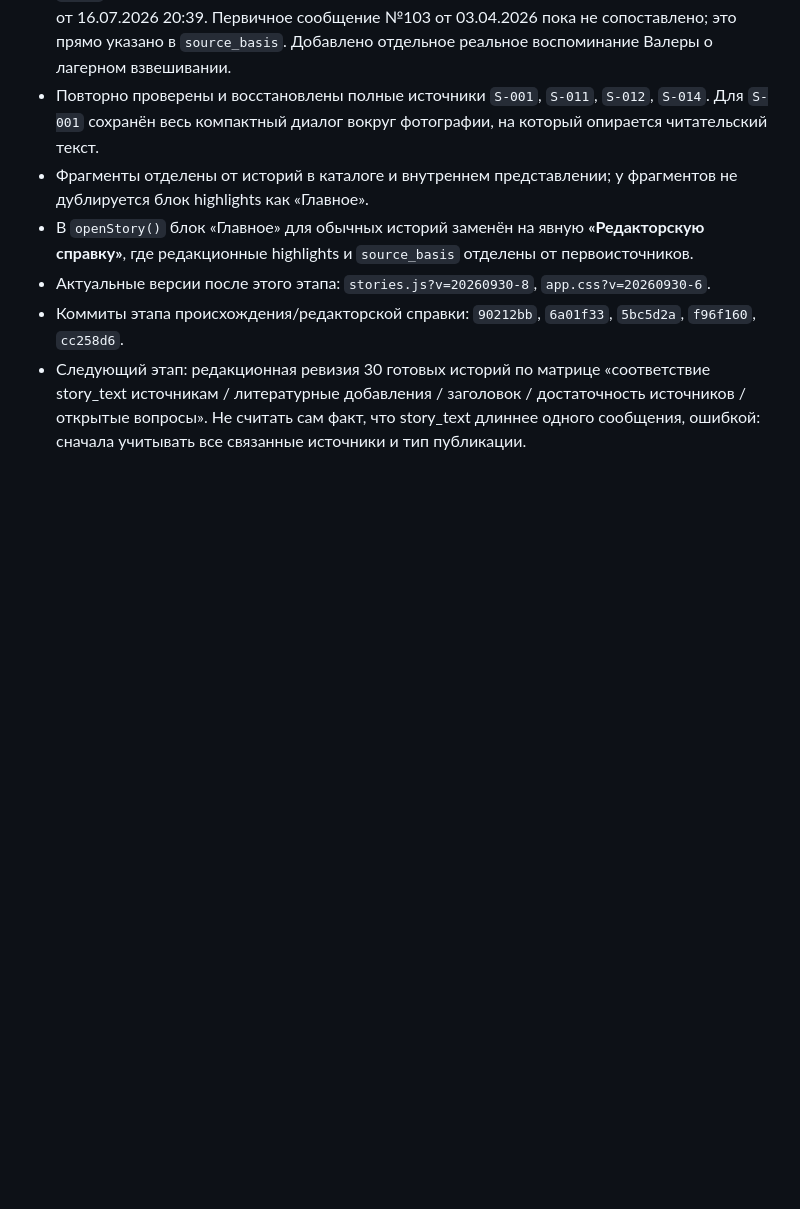
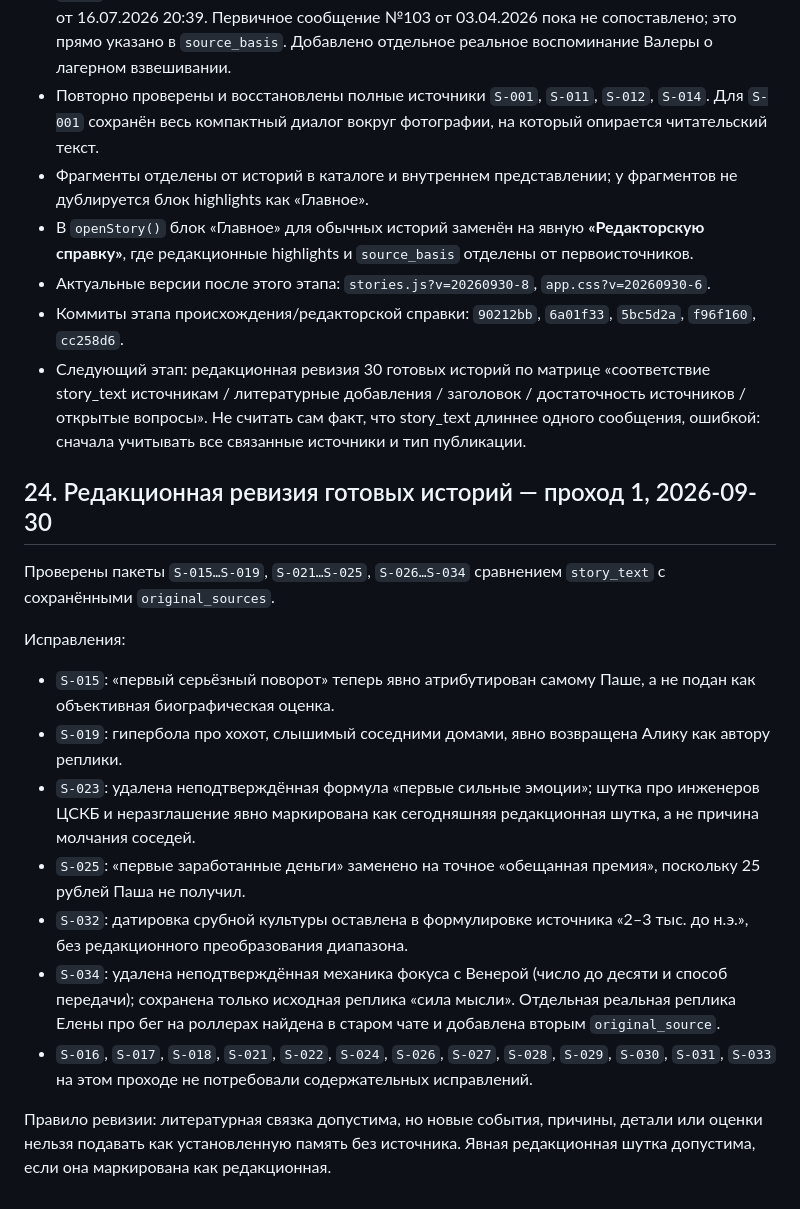
Before and after one commit to chronicles78/chronicles78-preview, a Markdown page: PROJECT_STATE.md, the part around the change. Drawn GitHub-style; blank space fills up the shorter version.

Commit message:
Record first editorial audit of ready stories

```diff
--- a/PROJECT_STATE.md
+++ b/PROJECT_STATE.md
@@ -583,3 +583,19 @@ Google Drive содержит отдельную папку:
 - Актуальные версии после этого этапа: `stories.js?v=20260930-8`, `app.css?v=20260930-6`.
 - Коммиты этапа происхождения/редакторской справки: `90212bb`, `6a01f33`, `5bc5d2a`, `f96f160`, `cc258d6`.
 - Следующий этап: редакционная ревизия 30 готовых историй по матрице «соответствие story_text источникам / литературные добавления / заголовок / достаточность источников / открытые вопросы». Не считать сам факт, что story_text длиннее одного сообщения, ошибкой: сначала учитывать все связанные источники и тип публикации.
+
+
+## 24. Редакционная ревизия готовых историй — проход 1, 2026-09-30
+
+Проверены пакеты `S-015…S-019`, `S-021…S-025`, `S-026…S-034` сравнением `story_text` с сохранёнными `original_sources`.
+
+Исправления:
+- `S-015`: «первый серьёзный поворот» теперь явно атрибутирован самому Паше, а не подан как объективная биографическая оценка.
+- `S-019`: гипербола про хохот, слышимый соседними домами, явно возвращена Алику как автору реплики.
+- `S-023`: удалена неподтверждённая формула «первые сильные эмоции»; шутка про инженеров ЦСКБ и неразглашение явно маркирована как сегодняшняя редакционная шутка, а не причина молчания соседей.
+- `S-025`: «первые заработанные деньги» заменено на точное «обещанная премия», поскольку 25 рублей Паша не получил.
+- `S-032`: датировка срубной культуры оставлена в формулировке источника «2–3 тыс. до н.э.», без редакционного преобразования диапазона.
+- `S-034`: удалена неподтверждённая механика фокуса с Венерой (число до десяти и способ передачи); сохранена только исходная реплика «сила мысли». Отдельная реальная реплика Елены про бег на роллерах найдена в старом чате и добавлена вторым `original_source`.
+- `S-016`, `S-017`, `S-018`, `S-021`, `S-022`, `S-024`, `S-026`, `S-027`, `S-028`, `S-029`, `S-030`, `S-031`, `S-033` на этом проходе не потребовали содержательных исправлений.
+
+Правило ревизии: литературная связка допустима, но новые события, причины, детали или оценки нельзя подавать как установленную память без источника. Явная редакционная шутка допустима, если она маркирована как редакционная.
```
